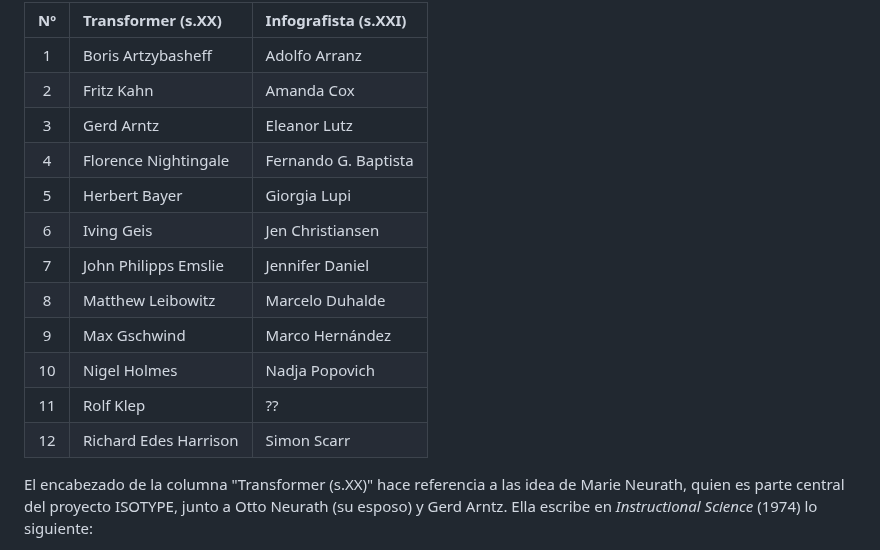
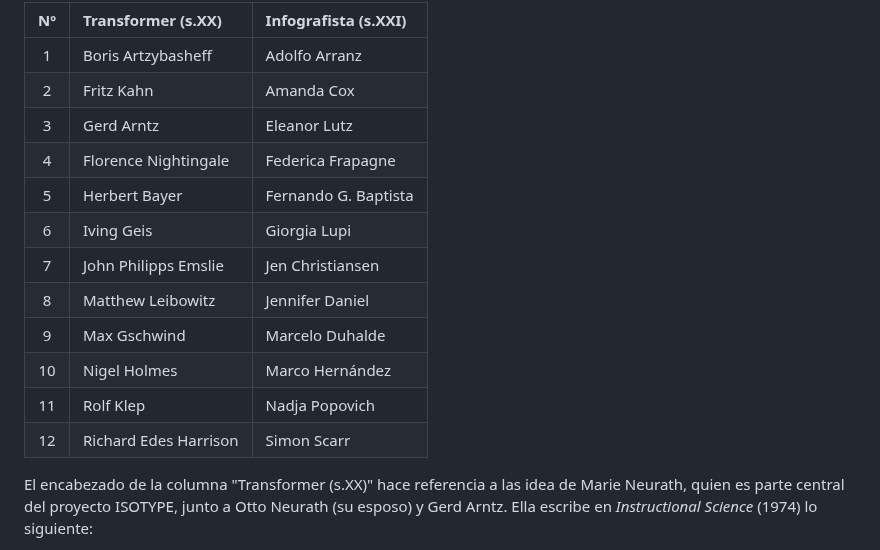
Before and after one commit to profesorfaco/dno075-2023-1, a Markdown page: clase-03/README.md, the part around the change. Rendered like a GitHub page.

```diff
--- a/clase-03/README.md
+++ b/clase-03/README.md
@@ -11,17 +11,15 @@ La tercera actividad del curso nos servirá para conocer algunos nombres y aport
 | 1 | Boris Artzybasheff | Adolfo Arranz |
 | 2 | Fritz Kahn | Amanda Cox |
 | 3 | Gerd Arntz | Eleanor Lutz |
-| 4 | Florence Nightingale | Fernando G. Baptista  |
-| 5 | Herbert Bayer | Giorgia Lupi |
-| 6 | Iving Geis | Jen Christiansen |
-| 7 | John Philipps Emslie | Jennifer Daniel |
-| 8 | Matthew Leibowitz  | Marcelo Duhalde |
-| 9 | Max Gschwind | Marco Hernández |
-| 10 | Nigel Holmes | Nadja Popovich |
-| 11 | Rolf Klep | ?? |
+| 4 | Florence Nightingale | Federica Frapagne |
+| 5 | Herbert Bayer | Fernando G. Baptista |
+| 6 | Iving Geis | Giorgia Lupi |
+| 7 | John Philipps Emslie | Jen Christiansen |
+| 8 | Matthew Leibowitz  | Jennifer Daniel |
+| 9 | Max Gschwind | Marcelo Duhalde |
+| 10 | Nigel Holmes | Marco Hernández |
+| 11 | Rolf Klep | Nadja Popovich |
 | 12 | Richard Edes Harrison | Simon Scarr |
-
-
 
 El encabezado de la columna "Transformer (s.XX)" hace referencia a las idea de Marie Neurath, quien es parte central del proyecto ISOTYPE, junto a Otto Neurath (su esposo) y Gerd Arntz. Ella escribe en *Instructional Science* (1974) lo siguiente:
 
```
